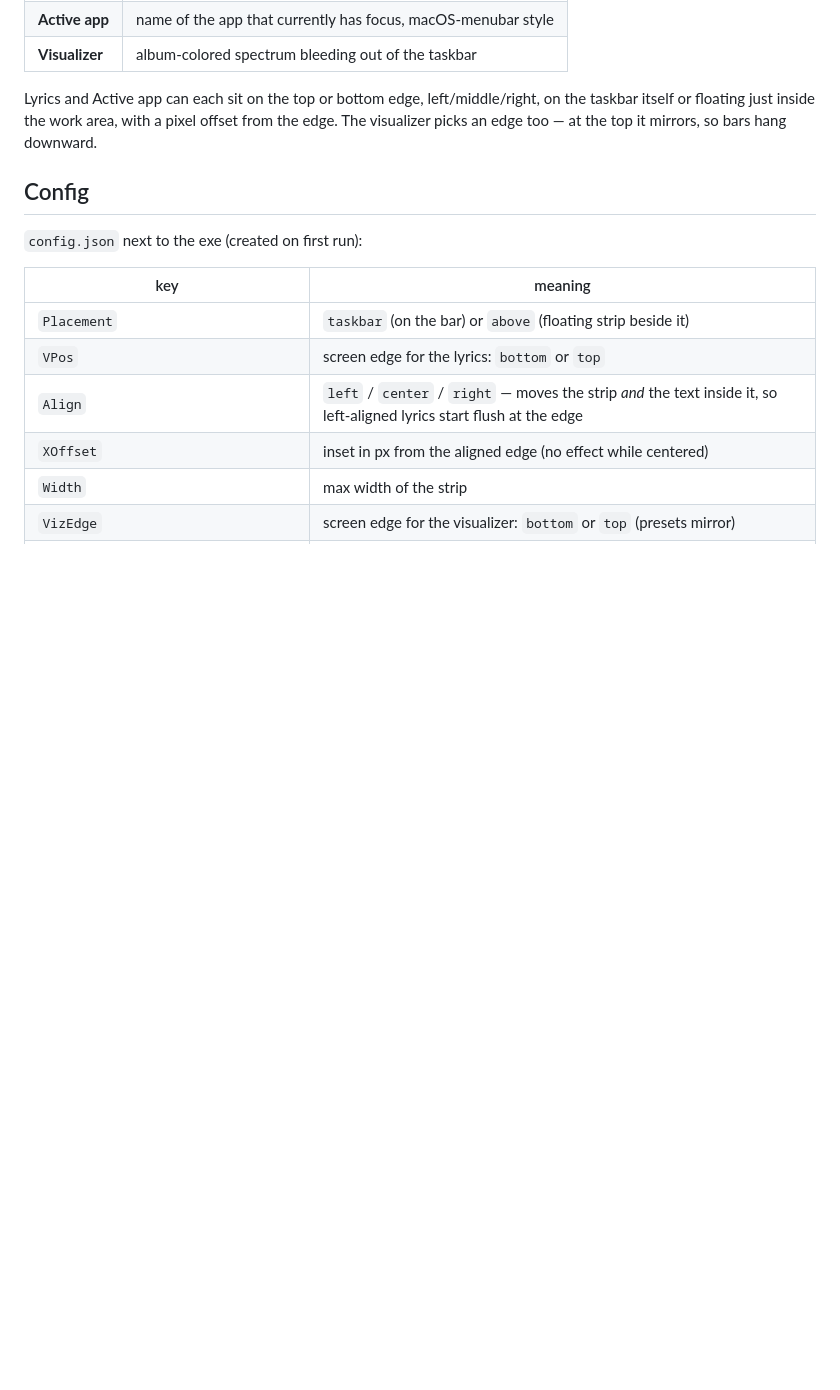
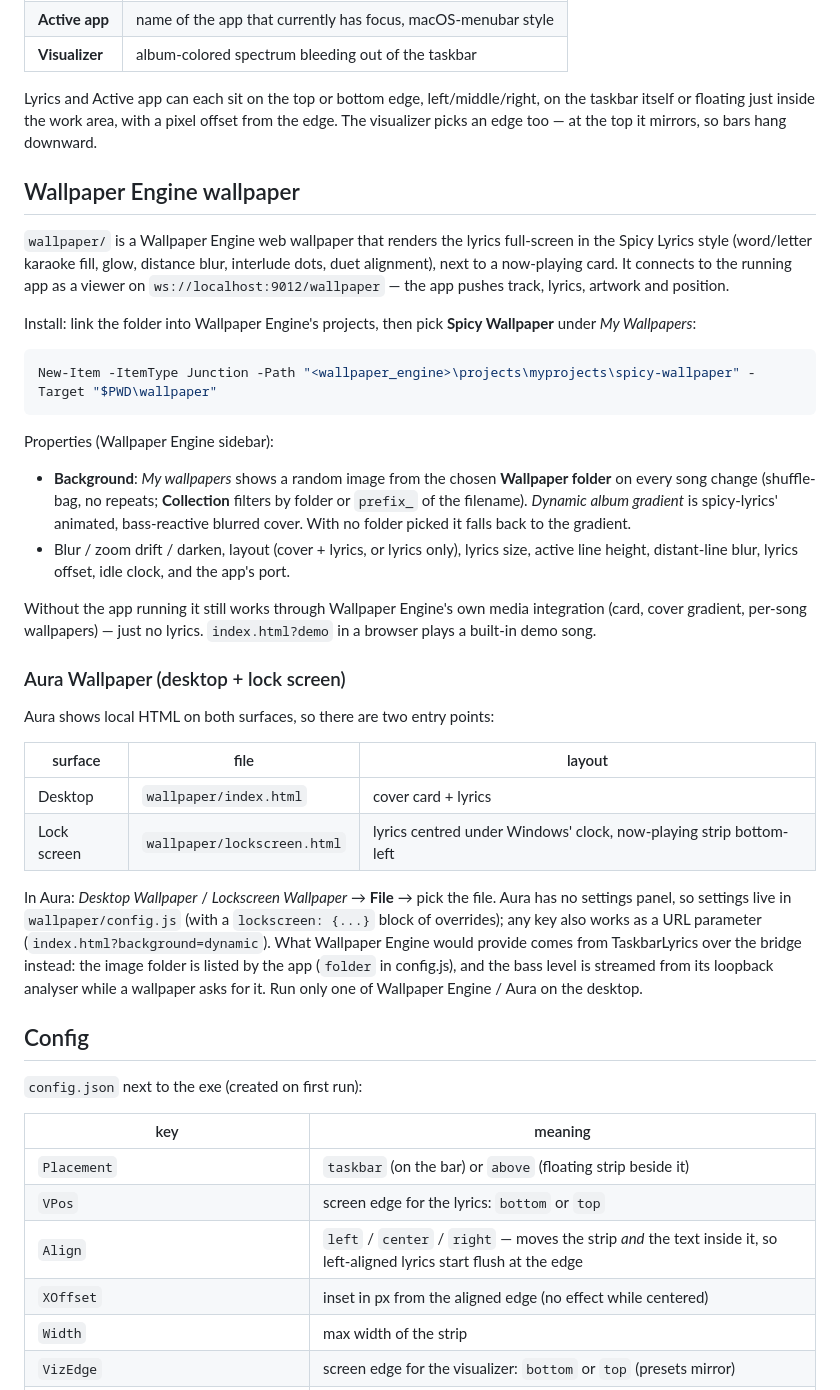
Before and after one commit to kamol1dn/spicy-taskbar, a Markdown page: README.md, the part around the change. Rendered like a GitHub page; blank space fills up the shorter version.

Commit message:
Document the wallpaper (Wallpaper Engine and Aura)
Co-Authored-By: Claude Opus 5 <noreply@anthropic.com>

````diff
--- a/README.md
+++ b/README.md
@@ -77,6 +77,50 @@ Lyrics and Active app can each sit on the top or bottom edge, left/middle/right,
 taskbar itself or floating just inside the work area, with a pixel offset from the edge.
 The visualizer picks an edge too — at the top it mirrors, so bars hang downward.
 
+## Wallpaper Engine wallpaper
+
+`wallpaper/` is a Wallpaper Engine web wallpaper that renders the lyrics full-screen in
+the Spicy Lyrics style (word/letter karaoke fill, glow, distance blur, interlude dots,
+duet alignment), next to a now-playing card. It connects to the running app as a viewer
+on `ws://localhost:9012/wallpaper` — the app pushes track, lyrics, artwork and position.
+
+Install: link the folder into Wallpaper Engine's projects, then pick **Spicy Wallpaper**
+under *My Wallpapers*:
+
+```powershell
+New-Item -ItemType Junction -Path "<wallpaper_engine>\projects\myprojects\spicy-wallpaper" -Target "$PWD\wallpaper"
+```
+
+Properties (Wallpaper Engine sidebar):
+
+- **Background**: *My wallpapers* shows a random image from the chosen **Wallpaper folder**
+  on every song change (shuffle-bag, no repeats; **Collection** filters by folder or
+  `prefix_` of the filename). *Dynamic album gradient* is spicy-lyrics' animated,
+  bass-reactive blurred cover. With no folder picked it falls back to the gradient.
+- Blur / zoom drift / darken, layout (cover + lyrics, or lyrics only), lyrics size, active
+  line height, distant-line blur, lyrics offset, idle clock, and the app's port.
+
+Without the app running it still works through Wallpaper Engine's own media integration
+(card, cover gradient, per-song wallpapers) — just no lyrics. `index.html?demo` in a
+browser plays a built-in demo song.
+
+### Aura Wallpaper (desktop + lock screen)
+
+Aura shows local HTML on both surfaces, so there are two entry points:
+
+| surface | file | layout |
+|---|---|---|
+| Desktop | `wallpaper/index.html` | cover card + lyrics |
+| Lock screen | `wallpaper/lockscreen.html` | lyrics centred under Windows' clock, now-playing strip bottom-left |
+
+In Aura: *Desktop Wallpaper* / *Lockscreen Wallpaper* → **File** → pick the file.
+Aura has no settings panel, so settings live in `wallpaper/config.js` (with a
+`lockscreen: {...}` block of overrides); any key also works as a URL parameter
+(`index.html?background=dynamic`). What Wallpaper Engine would provide comes from
+TaskbarLyrics over the bridge instead: the image folder is listed by the app
+(`folder` in config.js), and the bass level is streamed from its loopback analyser
+while a wallpaper asks for it. Run only one of Wallpaper Engine / Aura on the desktop.
+
 ## Config
 
 `config.json` next to the exe (created on first run):
````
